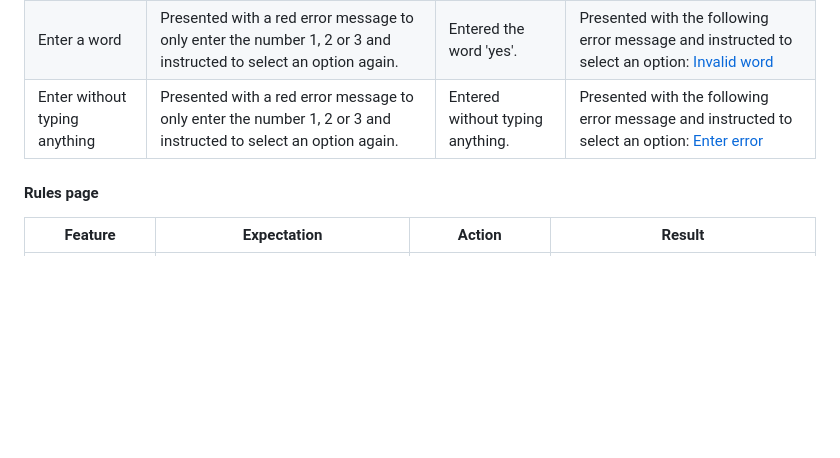
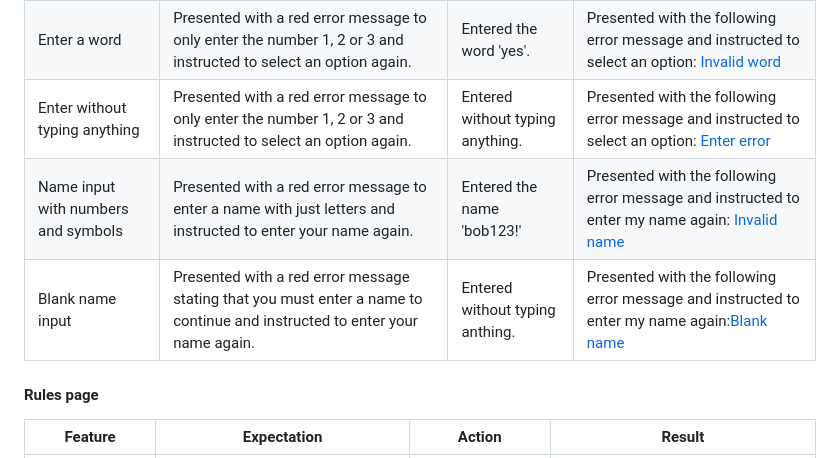
Before and after one commit to s-batish/hangman, a Markdown page: README.md, the part around the change. Drawn GitHub-style; blank space fills up the shorter version.

Commit message:
Docs: Add to welcome page testing in README

```diff
--- a/README.md
+++ b/README.md
@@ -188,6 +188,8 @@ Thorough testing of this game has been undertaken to ensure that the game functi
 | Enter an invalid number | Presented with a red error message to only enter the number 1, 2 or 3 and instructed to select an option again. | Entered 4. | Presented with the following error message and instructed to select an option: [Invalid number](docs/testing/welcome_number_error.png) |
 | Enter a word | Presented with a red error message to only enter the number 1, 2 or 3 and instructed to select an option again. | Entered the word 'yes'. | Presented with the following error message and instructed to select an option: [Invalid word](docs/testing/welcome_word_error.png) |
 | Enter without typing anything | Presented with a red error message to only enter the number 1, 2 or 3 and instructed to select an option again. | Entered without typing anything. | Presented with the following error message and instructed to select an option: [Enter error](docs/testing/welcome_enter_error.png) |
+| Name input with numbers and symbols | Presented with a red error message to enter a name with just letters and instructed to enter your name again. |Entered the name 'bob123!' | Presented with the following error message and instructed to enter my name again: [Invalid name](docs/testing/welcome_invalid_name.png) |
+| Blank name input | Presented with a red error message stating that you must enter a name to continue and instructed to enter your name again. | Entered without typing anthing. | Presented with the following error message and instructed to enter my name again:[Blank name](docs/testing/welcome_blank_name.png) |
 
 ####  Rules page
 
```
Also changed, not shown: docs/testing/welcome_blank_name.png (added), docs/testing/welcome_invalid_name.png (added).
